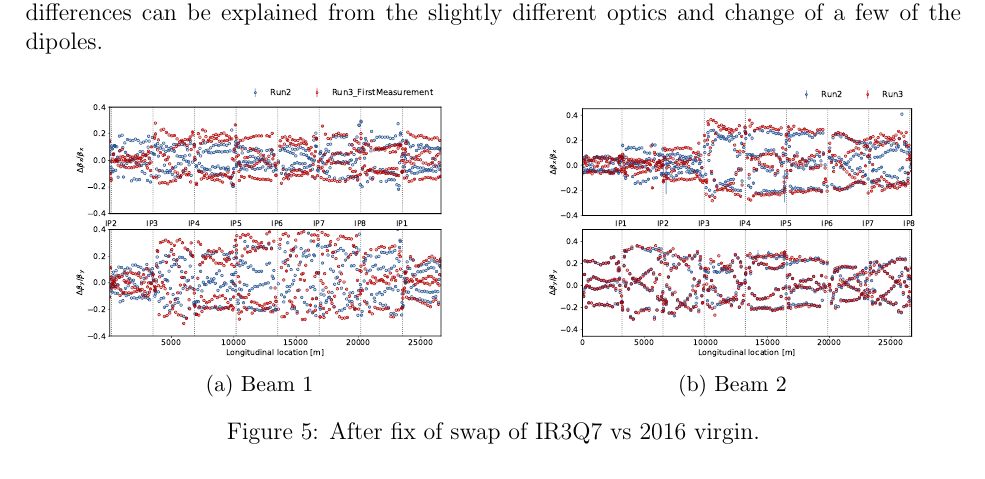
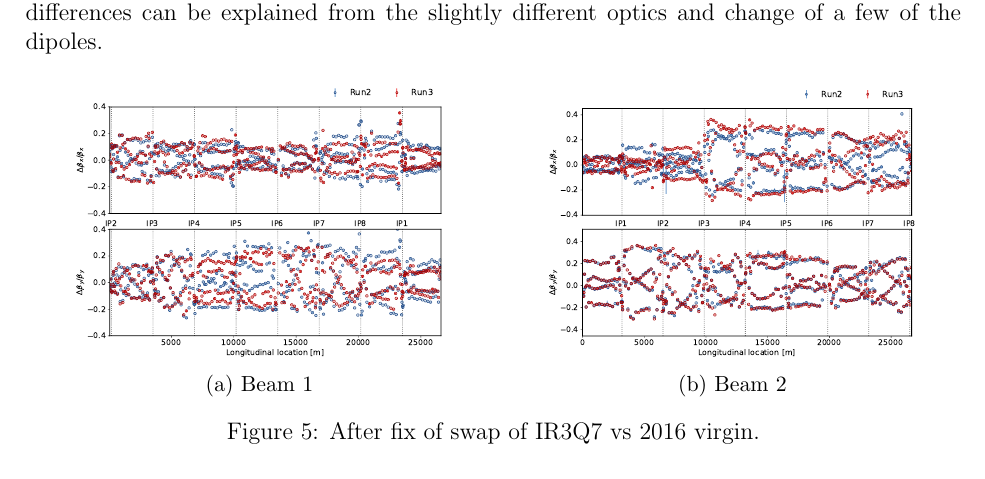
Before and after one commit to tpersson/beam-test, a LaTeX document (main.tex): part of page 4 of 12, cut so that both start at the same text. Compiled offline with pdfLaTeX.

Commit message:
Updates from Overleaf

```diff
--- a/main.tex
+++ b/main.tex
@@ -123,7 +123,7 @@ It is also interesting to observe if there is any sign of any degradation or any
 \begin{subfigure}{.5\textwidth}
   \centering
   % include first image
-  \includegraphics[width=.8\linewidth]{plots/beam1/beta_beat_virgin_2016_2021.pdf}
+  \includegraphics[width=.8\linewidth]{plots/beam1/beta_beat_2016_2021_swap_fixed.pdf}
   \caption{Beam~1}
 \end{subfigure}
 \begin{subfigure}{.5\textwidth}
```
